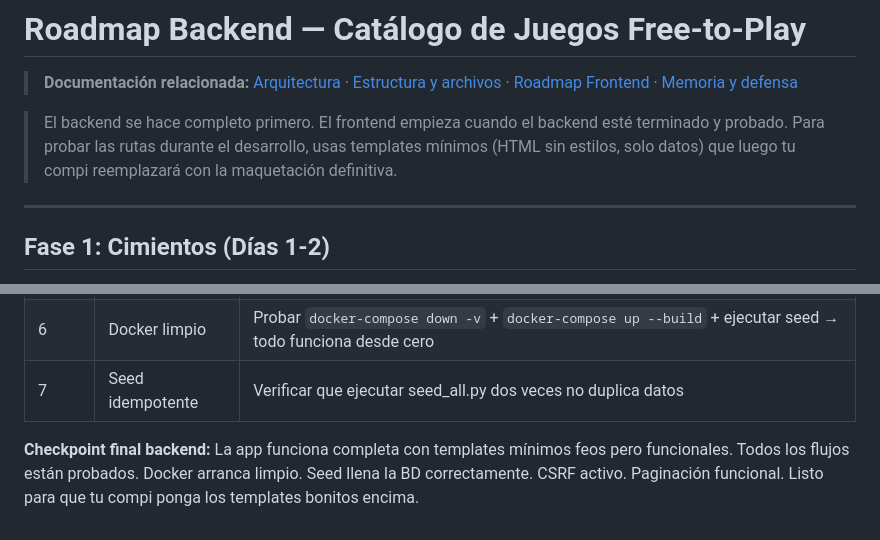
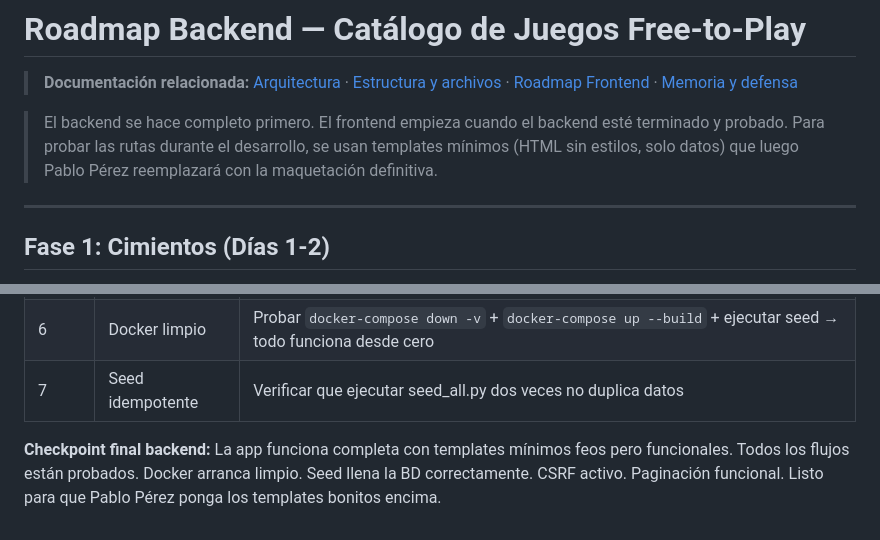
Before and after one commit to Prodelaya/Proyecto-DAW-Juegos-F2P, a Markdown page: docs/03-Roadmap-backend.md, 2 parts joined by grey strips. Drawn GitHub-style.

```diff
--- a/docs/03-Roadmap-backend.md
+++ b/docs/03-Roadmap-backend.md
@@ -2,7 +2,7 @@
 
 > **Documentación relacionada:** [Arquitectura](01-Arquitectura.md) · [Estructura y archivos](02-Estructura-y-archivos.md) · [Roadmap Frontend](04-Roadmap-frontend.md) · [Memoria y defensa](05-Memoria-y-defensa.md)
 
-> El backend se hace completo primero. El frontend empieza cuando el backend esté terminado y probado. Para probar las rutas durante el desarrollo, usas templates mínimos (HTML sin estilos, solo datos) que luego tu compi reemplazará con la maquetación definitiva.
+> El backend se hace completo primero. El frontend empieza cuando el backend esté terminado y probado. Para probar las rutas durante el desarrollo, se usan templates mínimos (HTML sin estilos, solo datos) que luego Pablo Pérez reemplazará con la maquetación definitiva.
 
 ---
 
@@ -123,4 +123,4 @@
 | 6 | Docker limpio | Probar `docker-compose down -v` + `docker-compose up --build` + ejecutar seed → todo funciona desde cero |
 | 7 | Seed idempotente | Verificar que ejecutar seed_all.py dos veces no duplica datos |
 
-**Checkpoint final backend:** La app funciona completa con templates mínimos feos pero funcionales. Todos los flujos están probados. Docker arranca limpio. Seed llena la BD correctamente. CSRF activo. Paginación funcional. Listo para que tu compi ponga los templates bonitos encima.
+**Checkpoint final backend:** La app funciona completa con templates mínimos feos pero funcionales. Todos los flujos están probados. Docker arranca limpio. Seed llena la BD correctamente. CSRF activo. Paginación funcional. Listo para que Pablo Pérez ponga los templates bonitos encima.
```
Also changed, not shown: docs/04-Roadmap-frontend.md (+5 -5 lines), docs/05-Memoria-y-defensa.md (+18 -18 lines).
